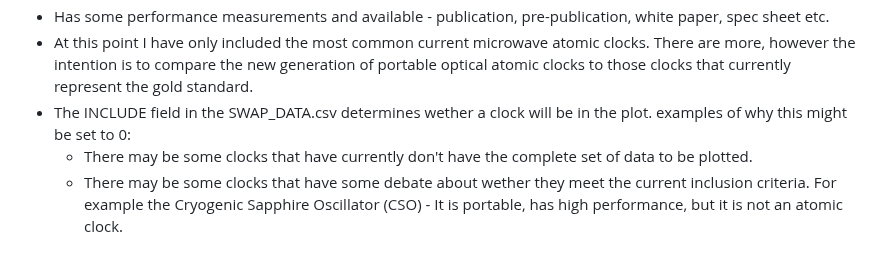
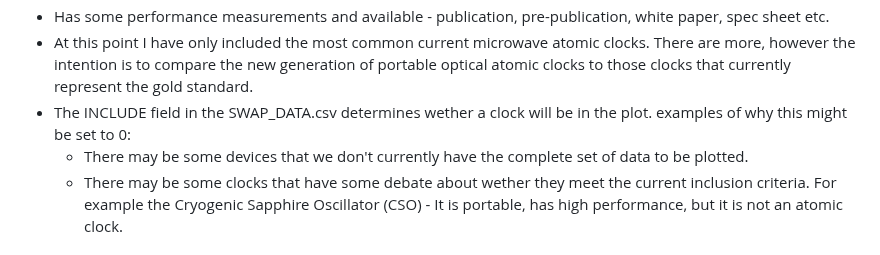
Before and after one commit to a1120960/PAC-SWaP, a Markdown page: README.md, the part around the change. Drawn GitHub-style.

```diff
--- a/README.md
+++ b/README.md
@@ -31,7 +31,7 @@ For citation purposes, please reference our arXiv paper (UPCOMING):
 - Has some performance measurements and available - publication, pre-publication, white paper, spec sheet etc.
 - At this point I have only included the most common current microwave atomic clocks. There are more, however the intention is to compare the new generation of portable optical atomic clocks to those clocks that currently represent the gold standard.
 - The INCLUDE field in the SWAP_DATA.csv determines wether a clock will be in the plot. examples of why this might be set to 0:
-    - There may be some clocks that have currently don't have the complete set of data to be plotted.
+    - There may be some devices that we don't currently have the complete set of data to be plotted.
     - There may be some clocks that have some debate about wether they meet the current inclusion criteria. For example the Cryogenic Sapphire Oscillator (CSO) - It is portable, has high performance, but it is not an atomic clock.
 
 ## Portability vs Deployability
```
